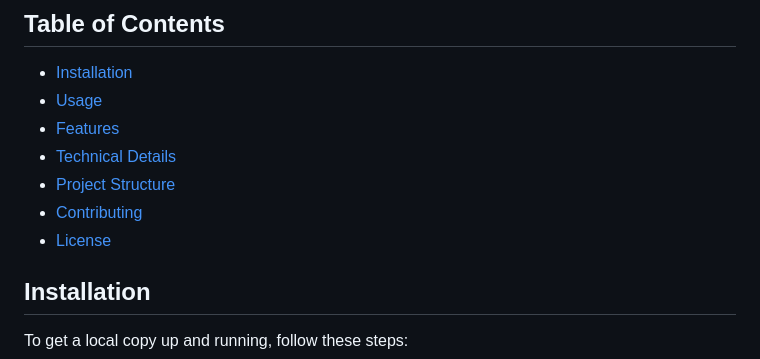
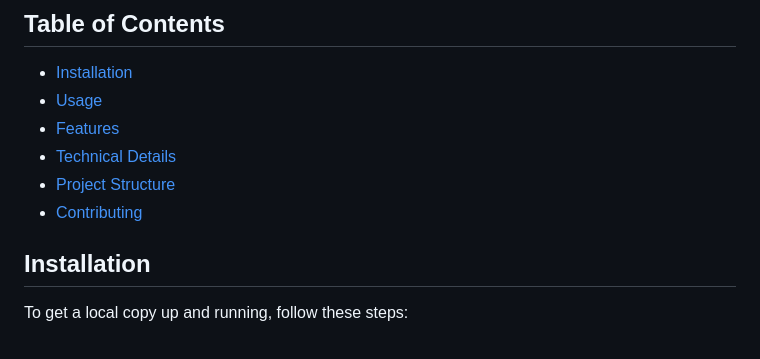
Before and after one commit to Abhijeettambe2002/AnimeRecommendation, a Markdown page: README.md, the part around the change. GitHub-like rendering.

```diff
--- a/README.md
+++ b/README.md
@@ -10,7 +10,6 @@ AnimeRecommendations is a web application that allows users to search for anime,
 - [Technical Details](#technical-details)
 - [Project Structure](#project-structure)
 - [Contributing](#contributing)
-- [License](#license)
 
 ## Installation
 
```
